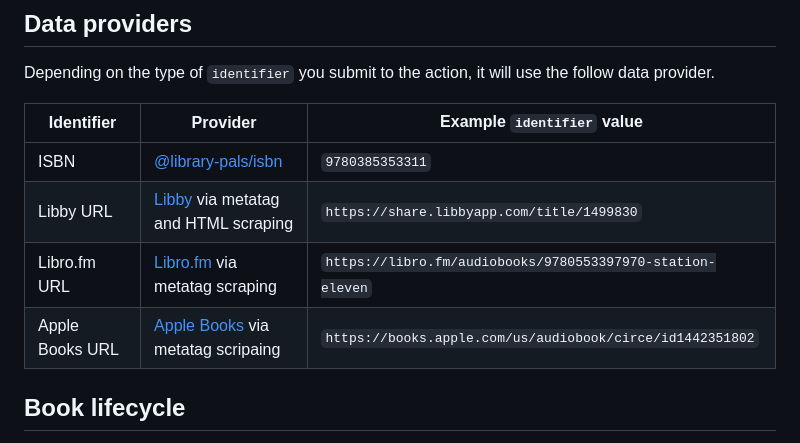
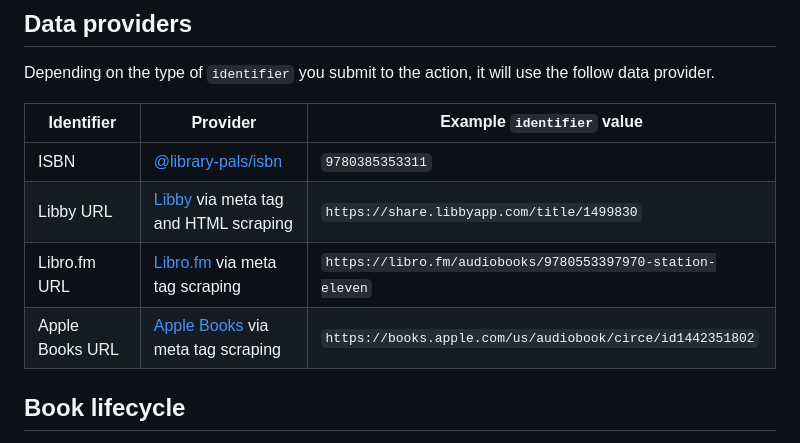
Before and after one commit to library-pals/read-action, a Markdown page: README.md, the part around one of its changes. Drawn GitHub-style.

```diff
--- a/README.md
+++ b/README.md
@@ -15,9 +15,9 @@ Depending on the type of `identifier` you submit to the action, it will use the
 | Identifier      | Provider                                                               | Example `identifier` value                                 |
 | --------------- | ---------------------------------------------------------------------- | ---------------------------------------------------------- |
 | ISBN            | [@library-pals/isbn](https://www.npmjs.com/package/@library-pals/isbn) | `9780385353311`                                            |
-| Libby URL       | [Libby](https://libbyapp.com) via metatag and HTML scraping            | `https://share.libbyapp.com/title/1499830`                 |
-| Libro.fm URL    | [Libro.fm](https://libro.fm) via metatag scraping                      | `https://libro.fm/audiobooks/9780553397970-station-eleven` |
-| Apple Books URL | [Apple Books](https://books.apple.com/) via metatag scripaing          | `https://books.apple.com/us/audiobook/circe/id1442351802`  |
+| Libby URL       | [Libby](https://libbyapp.com) via meta tag and HTML scraping           | `https://share.libbyapp.com/title/1499830`                 |
+| Libro.fm URL    | [Libro.fm](https://libro.fm) via meta tag scraping                     | `https://libro.fm/audiobooks/9780553397970-station-eleven` |
+| Apple Books URL | [Apple Books](https://books.apple.com/) via meta tag scraping          | `https://books.apple.com/us/audiobook/circe/id1442351802`  |
 
 ## Book lifecycle
 
```
Also changed, not shown: other parts of README.md (+0 -2 lines).
